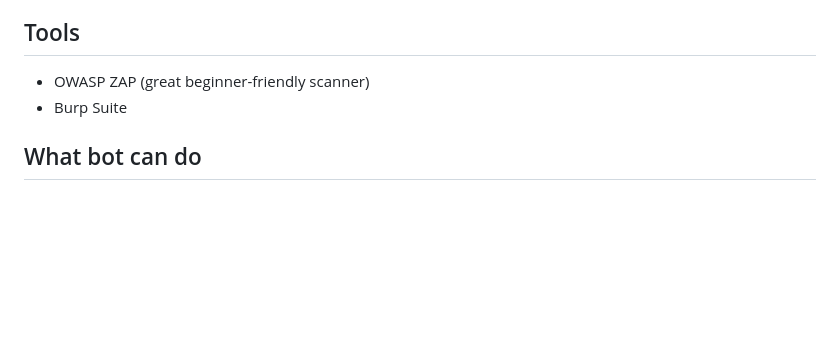
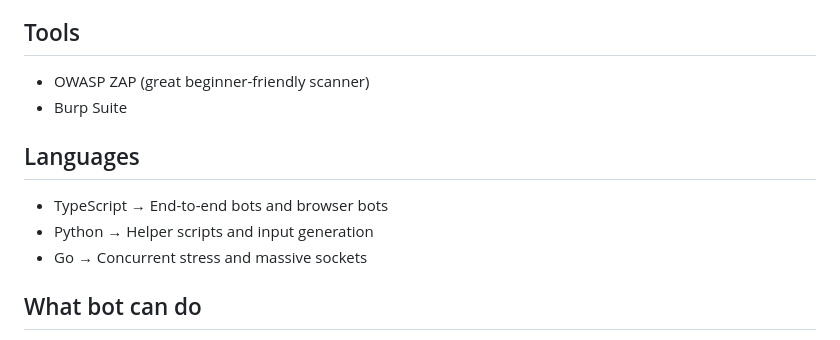
Before and after one commit to Univers42/monkey-bot, a Markdown page: README.md, the part around the change. Rendered like a GitHub page; blank space fills up the shorter version.

Commit message:
changes at readme

```diff
--- a/README.md
+++ b/README.md
@@ -184,6 +184,10 @@ To add a new bot:
 ## Tools
 - OWASP ZAP (great beginner-friendly scanner)
 - Burp Suite
+## Languages
+- TypeScript → End-to-end bots and browser bots
+- Python → Helper scripts and input generation
+- Go → Concurrent stress and massive sockets
 ## What bot can do
 - Inject payloads into forms
 - Check if scripts execute (XSS)
```
